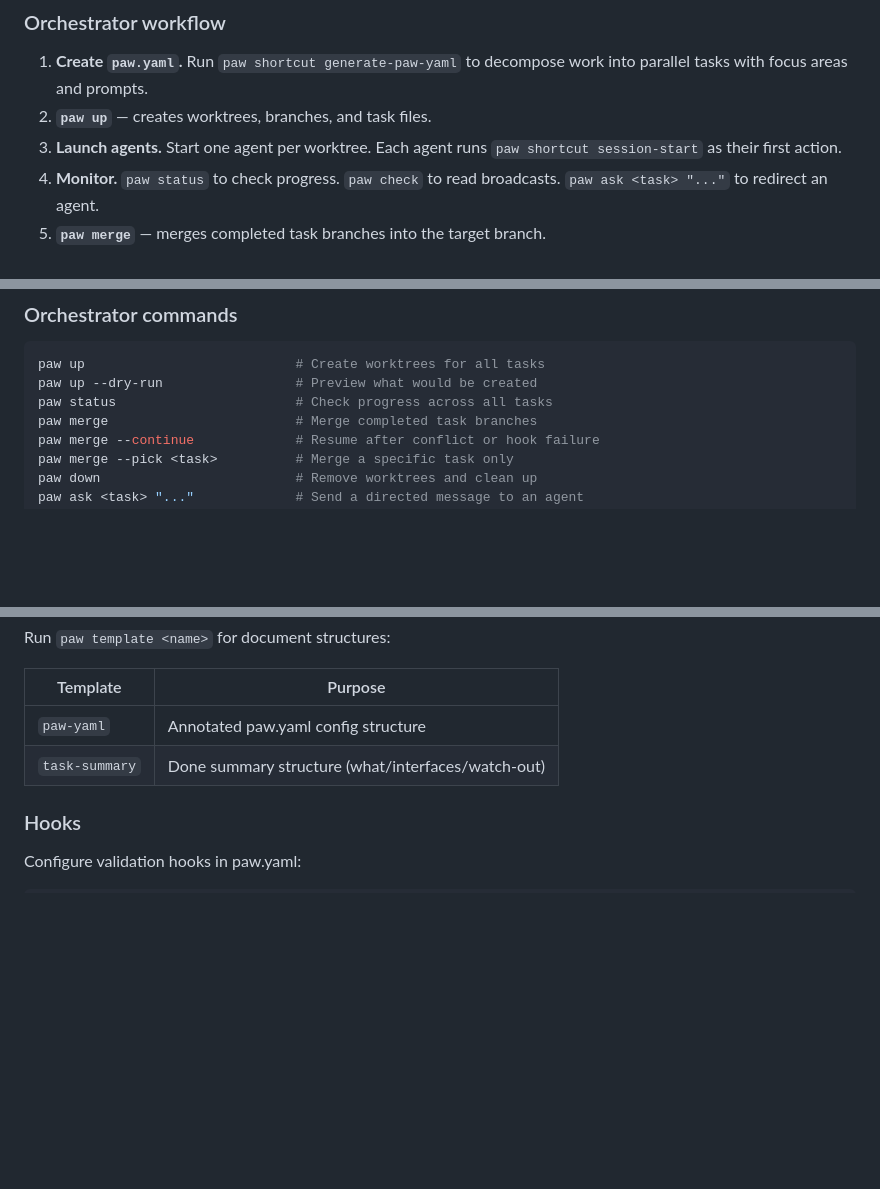
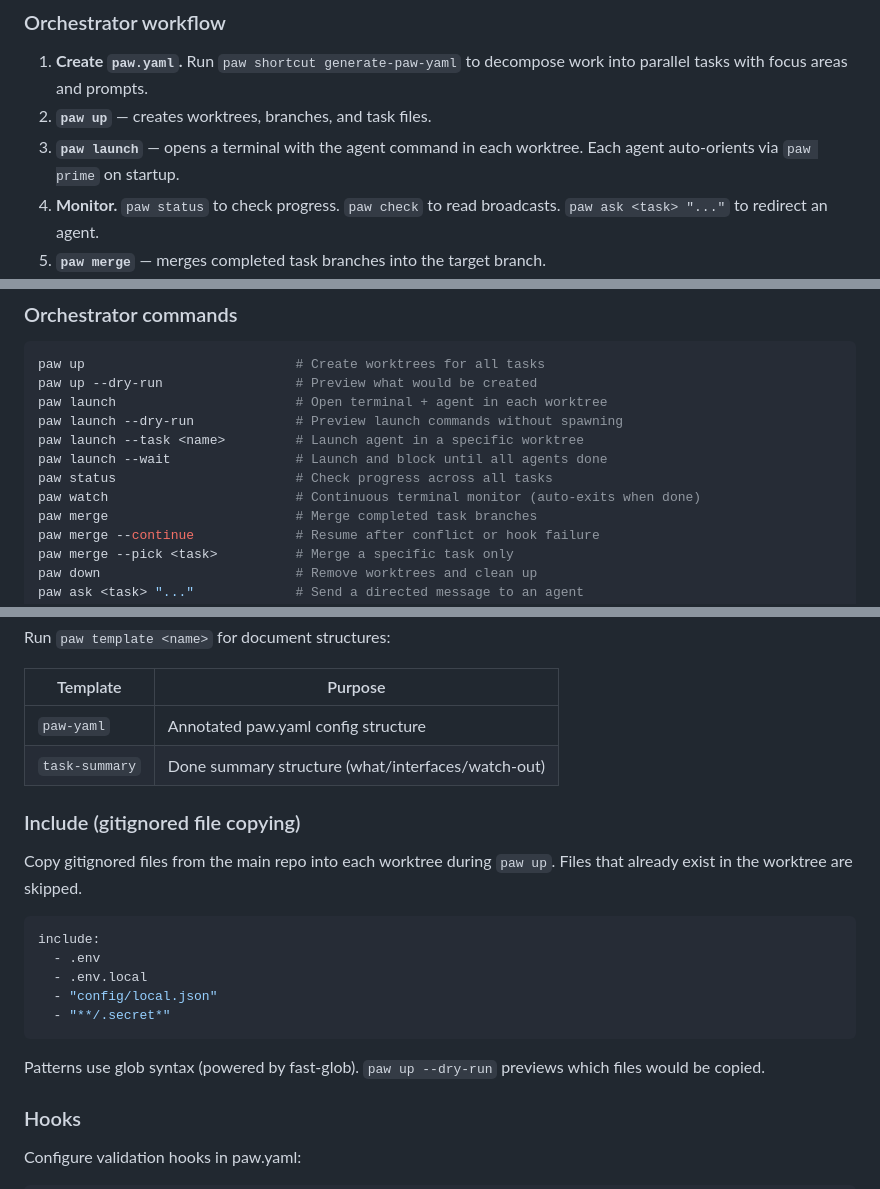
Before and after one commit to joeydangelo/fleet, a Markdown page: AGENTS.md, 3 parts joined by grey strips. Drawn GitHub-style; blank space fills up the shorter version.

````diff
--- a/AGENTS.md
+++ b/AGENTS.md
@@ -42,8 +42,8 @@ The user never runs paw commands — that's your job.
 1. **Create `paw.yaml`.** Run `paw shortcut generate-paw-yaml` to decompose
    work into parallel tasks with focus areas and prompts.
 2. **`paw up`** — creates worktrees, branches, and task files.
-3. **Launch agents.** Start one agent per worktree. Each agent runs
-   `paw shortcut session-start` as their first action.
+3. **`paw launch`** — opens a terminal with the agent command in each worktree.
+   Each agent auto-orients via `paw prime` on startup.
 4. **Monitor.** `paw status` to check progress. `paw check` to read broadcasts.
    `paw ask <task> "..."` to redirect an agent.
 5. **`paw merge`** — merges completed task branches into the target branch.
@@ -62,7 +62,12 @@ The user never runs paw commands — that's your job.
 ```bash
 paw up                           # Create worktrees for all tasks
 paw up --dry-run                 # Preview what would be created
+paw launch                       # Open terminal + agent in each worktree
+paw launch --dry-run             # Preview launch commands without spawning
+paw launch --task <name>         # Launch agent in a specific worktree
+paw launch --wait                # Launch and block until all agents done
 paw status                       # Check progress across all tasks
+paw watch                        # Continuous terminal monitor (auto-exits when done)
 paw merge                        # Merge completed task branches
 paw merge --continue             # Resume after conflict or hook failure
 paw merge --pick <task>          # Merge a specific task only
@@ -162,6 +167,22 @@ Run `paw template <name>` for document structures:
 | `paw-yaml` | Annotated paw.yaml config structure |
 | `task-summary` | Done summary structure (what/interfaces/watch-out) |
 
+### Include (gitignored file copying)
+
+Copy gitignored files from the main repo into each worktree during `paw up`.
+Files that already exist in the worktree are skipped.
+
+```yaml
+include:
+  - .env
+  - .env.local
+  - "config/local.json"
+  - "**/.secret*"
+```
+
+Patterns use glob syntax (powered by fast-glob). `paw up --dry-run` previews
+which files would be copied.
+
 ### Hooks
 
 Configure validation hooks in paw.yaml:
````
Also changed, not shown: 1 other file.
